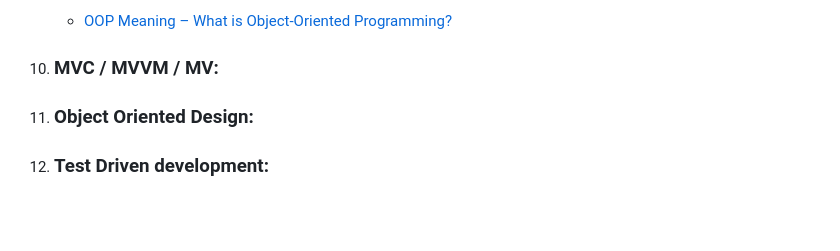
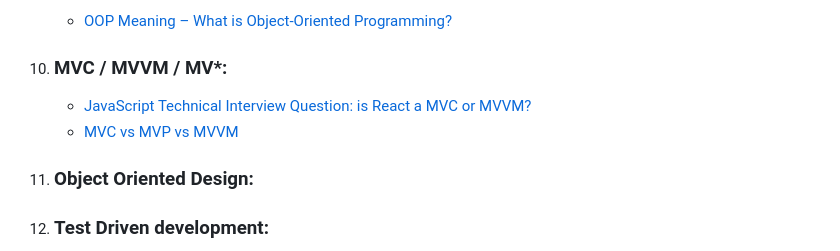
Before and after one commit to Anton-Sidko/Useful-files-and-features, a Markdown page: React developer theory/General knowledge/README.md, the part around the change. Rendered like a GitHub page; blank space fills up the shorter version.

Commit message:
added links

```diff
--- a/React developer theory/General knowledge/README.md
+++ b/React developer theory/General knowledge/README.md
@@ -68,7 +68,10 @@ How does the internet works, how the Web works. Difference between a web page, a
 
    - [OOP Meaning – What is Object-Oriented Programming?](https://www.freecodecamp.org/news/what-is-object-oriented-programming/)
 
-10. ### MVC / MVVM / MV:
+10. ### MVC / MVVM / MV\*:
+
+    - [JavaScript Technical Interview Question: is React a MVC or MVVM?](https://medium.com/developers-tomorrow/javascript-interview-question-is-react-an-mvc-or-mvvm-ac2ea2a5127d)
+    - [MVC vs MVP vs MVVM](https://levelup.gitconnected.com/mvc-vs-mvp-vs-mvvm-35e0d4b933b4https://levelup.gitconnected.com/mvc-vs-mvp-vs-mvvm-35e0d4b933b4)
 
 11. ### Object Oriented Design:
 
```
